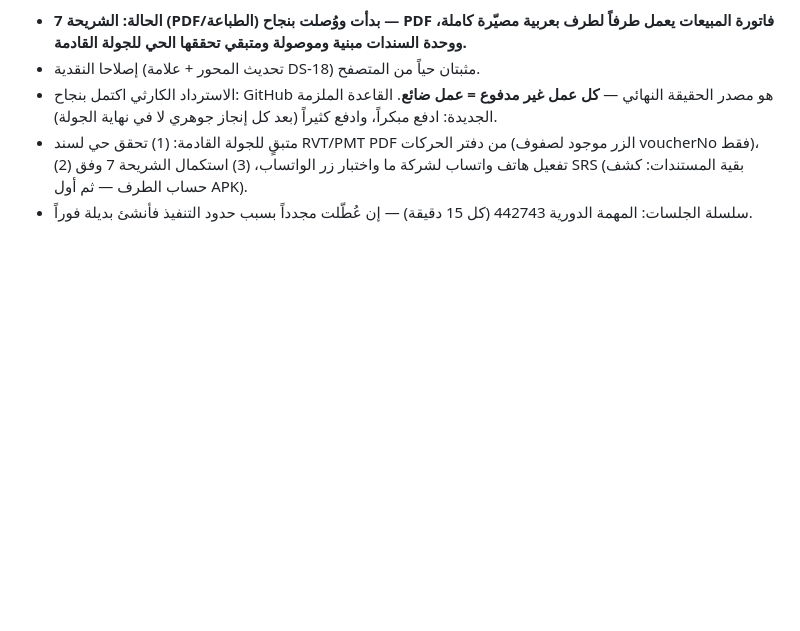
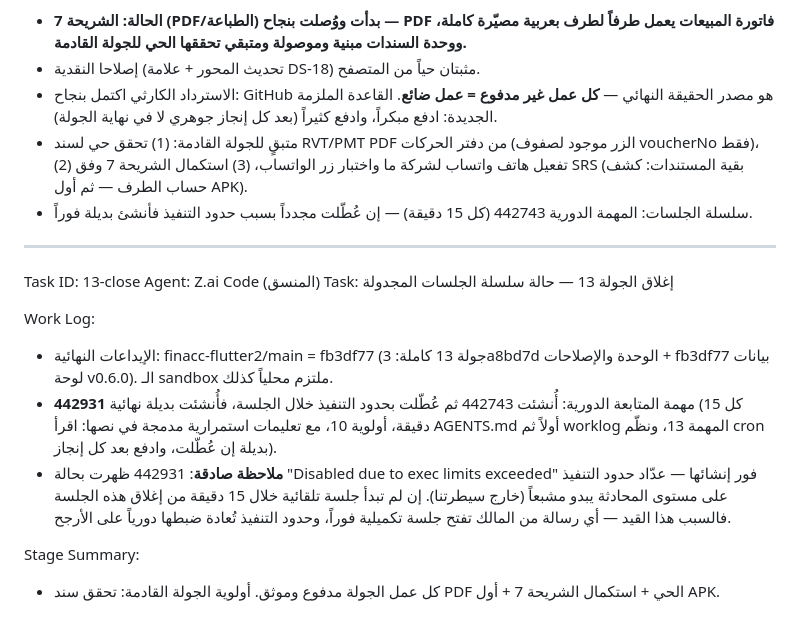
Before and after one commit to alaghbry0/finacc-flutter2, a Markdown page: worklog.md, the part around the change. Rendered like a GitHub page; blank space fills up the shorter version.

Commit message:
worklog: ملاحظة إغلاق الجولة 13 (حالة cron 442931)

```diff
--- a/worklog.md
+++ b/worklog.md
@@ -430,3 +430,16 @@ Stage Summary:
 - الاسترداد الكارثي اكتمل بنجاح: GitHub هو مصدر الحقيقة النهائي — **كل عمل غير مدفوع = عمل ضائع**. القاعدة الملزمة الجديدة: ادفع مبكراً، وادفع كثيراً (بعد كل إنجاز جوهري لا في نهاية الجولة).
 - متبقٍ للجولة القادمة: (1) تحقق حي لسند RVT/PMT PDF من دفتر الحركات (الزر موجود لصفوف voucherNo فقط)، (2) تفعيل هاتف واتساب لشركة ما واختبار زر الواتساب، (3) استكمال الشريحة 7 وفق SRS (بقية المستندات: كشف حساب الطرف — ثم أول APK).
 - سلسلة الجلسات: المهمة الدورية 442743 (كل 15 دقيقة) — إن عُطّلت مجدداً بسبب حدود التنفيذ فأنشئ بديلة فوراً.
+
+---
+Task ID: 13-close
+Agent: Z.ai Code (المنسق)
+Task: إغلاق الجولة 13 — حالة سلسلة الجلسات المجدولة
+
+Work Log:
+- الإيداعات النهائية: finacc-flutter2/main = fb3df77 (جولة 13 كاملة: 3a8bd7d الوحدة والإصلاحات + fb3df77 بيانات لوحة v0.6.0). الـ sandbox ملتزم محلياً كذلك.
+- مهمة المتابعة الدورية: أُنشئت 442743 ثم عُطّلت بحدود التنفيذ خلال الجلسة، فأُنشئت بديلة نهائية **442931** (كل 15 دقيقة، أولوية 10، مع تعليمات استمرارية مدمجة في نصها: اقرأ AGENTS.md أولاً ثم worklog المهمة 13، ونظّم cron بديلة إن عُطّلت، وادفع بعد كل إنجاز).
+- **ملاحظة صادقة**: 442931 ظهرت بحالة "Disabled due to exec limits exceeded" فور إنشائها — عدّاد حدود التنفيذ على مستوى المحادثة يبدو مشبعاً (خارج سيطرتنا). إن لم تبدأ جلسة تلقائية خلال 15 دقيقة من إغلاق هذه الجلسة فالسبب هذا القيد — أي رسالة من المالك تفتح جلسة تكميلية فوراً، وحدود التنفيذ تُعادة ضبطها دورياً على الأرجح.
+
+Stage Summary:
+- كل عمل الجولة مدفوع وموثق. أولوية الجولة القادمة: تحقق سند PDF الحي + استكمال الشريحة 7 + أول APK.
```
